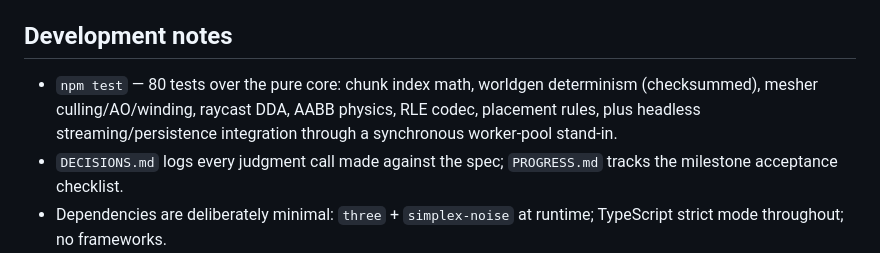
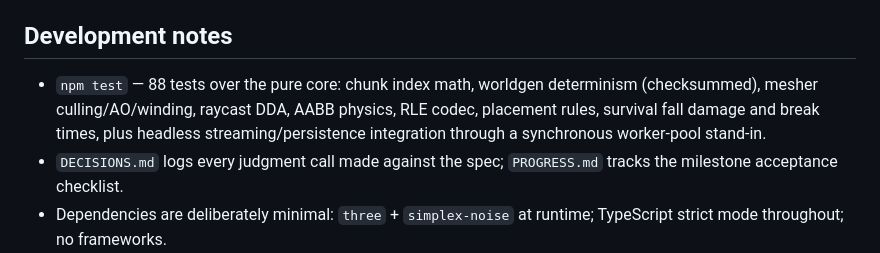
Before and after one commit to LeoMirren/Work-History, a Markdown page: README.md, the part around the change. GitHub-like rendering.

Commit message:
Docs: update README test count for stretch suites
https://claude.ai/code/session_01GJKDWJSnsTAdwx8Hpgaaxo

```diff
--- a/README.md
+++ b/README.md
@@ -125,10 +125,11 @@ on `beforeunload`, and via the pause menu's Save.
 
 ## Development notes
 
-- `npm test` — 80 tests over the pure core: chunk index math, worldgen
+- `npm test` — 88 tests over the pure core: chunk index math, worldgen
   determinism (checksummed), mesher culling/AO/winding, raycast DDA, AABB
-  physics, RLE codec, placement rules, plus headless streaming/persistence
-  integration through a synchronous worker-pool stand-in.
+  physics, RLE codec, placement rules, survival fall damage and break times,
+  plus headless streaming/persistence integration through a synchronous
+  worker-pool stand-in.
 - `DECISIONS.md` logs every judgment call made against the spec;
   `PROGRESS.md` tracks the milestone acceptance checklist.
 - Dependencies are deliberately minimal: `three` + `simplex-noise` at
```
